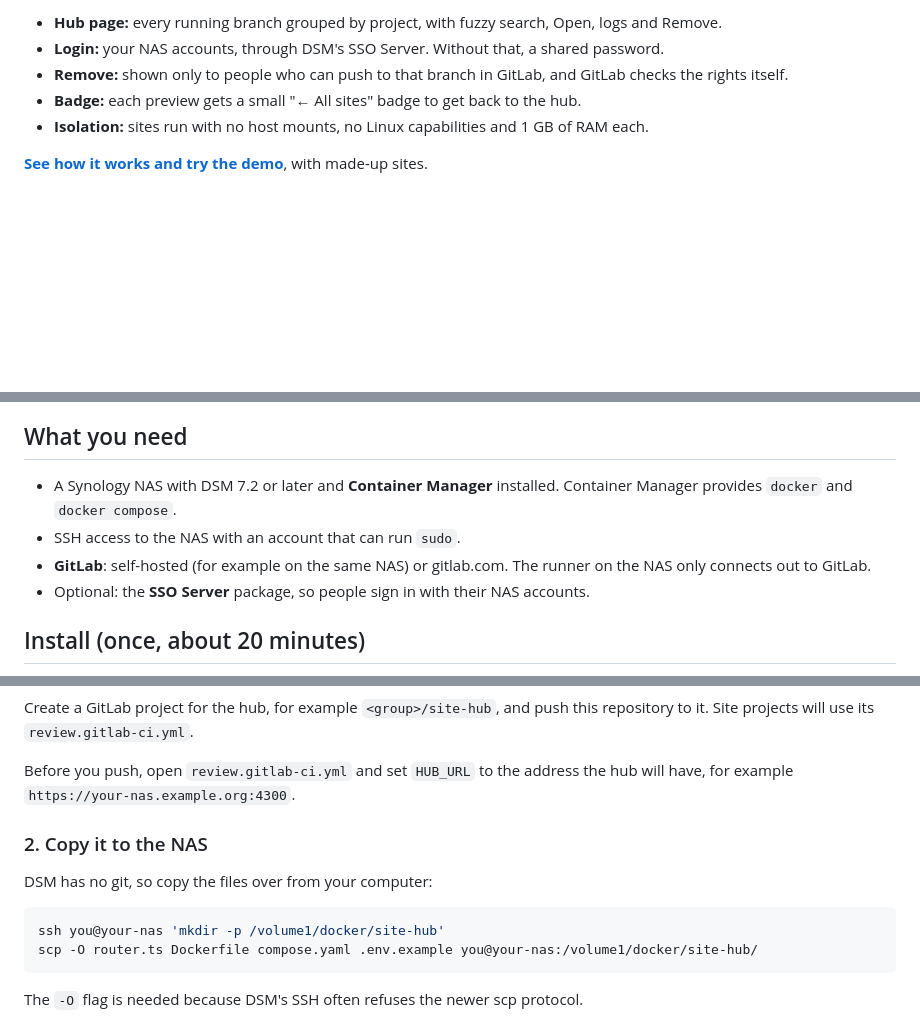
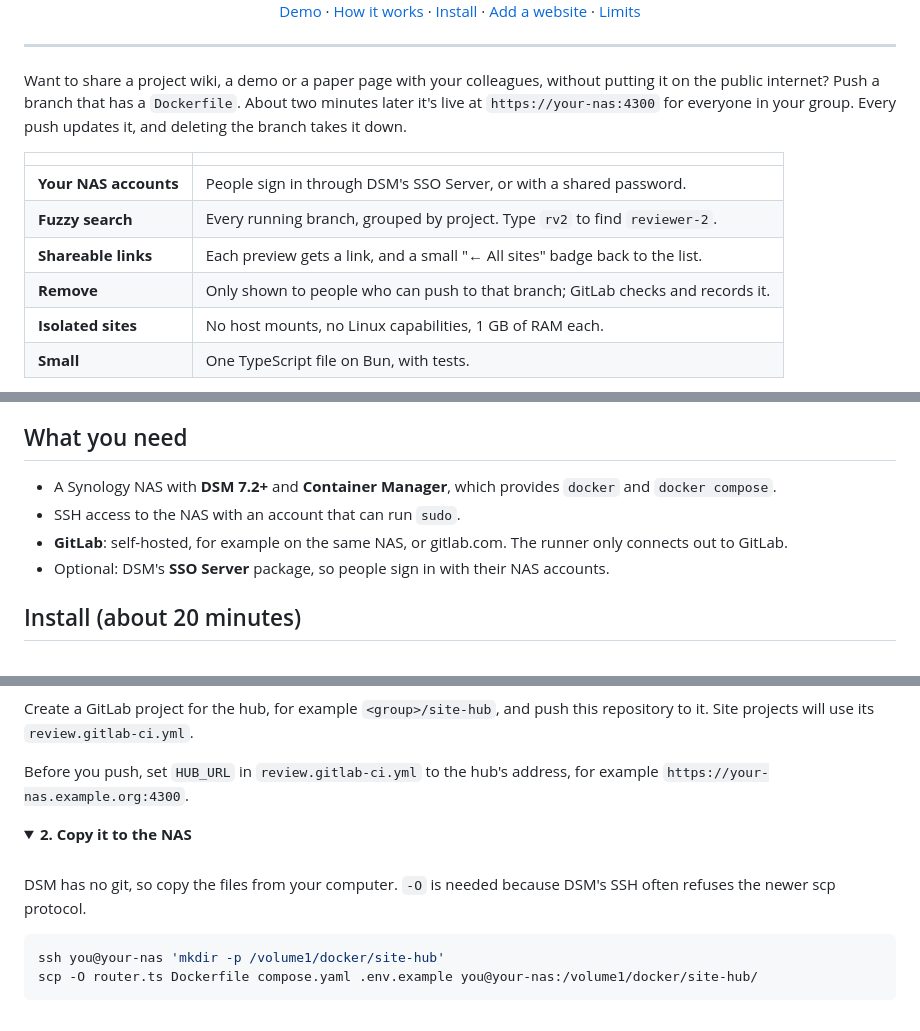
Before and after one commit to RaulSimpetru/synology-site-hub, a Markdown page: README.md, 3 parts joined by grey strips. Drawn GitHub-style; blank space fills up the shorter version.

````diff
--- a/README.md
+++ b/README.md
@@ -8,8 +12,18 @@ Push a branch that has a `Dockerfile`, and about two minutes later it appears at
 
-- **Hub page:** every running branch grouped by project, with fuzzy search, Open, logs and Remove.
-- **Login:** your NAS accounts, through DSM's SSO Server. Without that, a shared password.
-- **Remove:** shown only to people who can push to that branch in GitLab, and GitLab checks the rights itself.
-- **Badge:** each preview gets a small "← All sites" badge to get back to the hub.
-- **Isolation:** sites run with no host mounts, no Linux capabilities and 1 GB of RAM each.
+[Demo](https://raulsimpetru.github.io/synology-site-hub/demo.html) · [How it works](#how-it-works) · [Install](#install-about-20-minutes) · [Add a website](#add-a-website) · [Limits](#limits)
 
-**[See how it works and try the demo](https://raulsimpetru.github.io/synology-site-hub/)**, with made-up sites.
+</div>
+
+---
+
+Want to share a project wiki, a demo or a paper page with your colleagues, without putting it on the public internet? Push a branch that has a `Dockerfile`. About two minutes later it's live at `https://your-nas:4300` for everyone in your group. Every push updates it, and deleting the branch takes it down.
+
+| | |
+|---|---|
+| **Your NAS accounts** | People sign in through DSM's SSO Server, or with a shared password. |
+| **Fuzzy search** | Every running branch, grouped by project. Type `rv2` to find `reviewer-2`. |
+| **Shareable links** | Each preview gets a link, and a small "← All sites" badge back to the list. |
+| **Remove** | Only shown to people who can push to that branch; GitLab checks and records it. |
+| **Isolated sites** | No host mounts, no Linux capabilities, 1 GB of RAM each. |
+| **Small** | One TypeScript file on Bun, with tests. |
+
@@ -16,10 +43,10 @@ Push a branch that has a `Dockerfile`, and about two minutes later it appears at
 
 ## What you need
 
-- A Synology NAS with DSM 7.2 or later and **Container Manager** installed. Container Manager provides `docker` and `docker compose`.
+- A Synology NAS with **DSM 7.2+** and **Container Manager**, which provides `docker` and `docker compose`.
 - SSH access to the NAS with an account that can run `sudo`.
-- **GitLab**: self-hosted (for example on the same NAS) or gitlab.com. The runner on the NAS only connects out to GitLab.
-- Optional: the **SSO Server** package, so people sign in with their NAS accounts.
+- **GitLab**: self-hosted, for example on the same NAS, or gitlab.com. The runner only connects out to GitLab.
+- Optional: DSM's **SSO Server** package, so people sign in with their NAS accounts.
 
-## Install (once, about 20 minutes)
+## Install (about 20 minutes)
 
@@ -27,16 +57,21 @@ Push a branch that has a `Dockerfile`, and about two minutes later it appears at
 
 Create a GitLab project for the hub, for example `<group>/site-hub`, and push this repository to it. Site projects will use its `review.gitlab-ci.yml`.
 
-Before you push, open `review.gitlab-ci.yml` and set `HUB_URL` to the address the hub will have, for example `https://your-nas.example.org:4300`.
+Before you push, set `HUB_URL` in `review.gitlab-ci.yml` to the hub's address, for example `https://your-nas.example.org:4300`.
 
-### 2. Copy it to the NAS
+</details>
 
-DSM has no git, so copy the files over from your computer:
+<details open>
+<summary><b>2. Copy it to the NAS</b></summary>
+
+<br>
+
+DSM has no git, so copy the files from your computer. `-O` is needed because DSM's SSH often refuses the newer scp protocol.
 
 ```sh
 ssh you@your-nas 'mkdir -p /volume1/docker/site-hub'
 scp -O router.ts Dockerfile compose.yaml .env.example you@your-nas:/volume1/docker/site-hub/
 ```
 
-The `-O` flag is needed because DSM's SSH often refuses the newer scp protocol.
+</details>
 
````
Also changed, not shown: other parts of README.md (+92 -40 lines).
